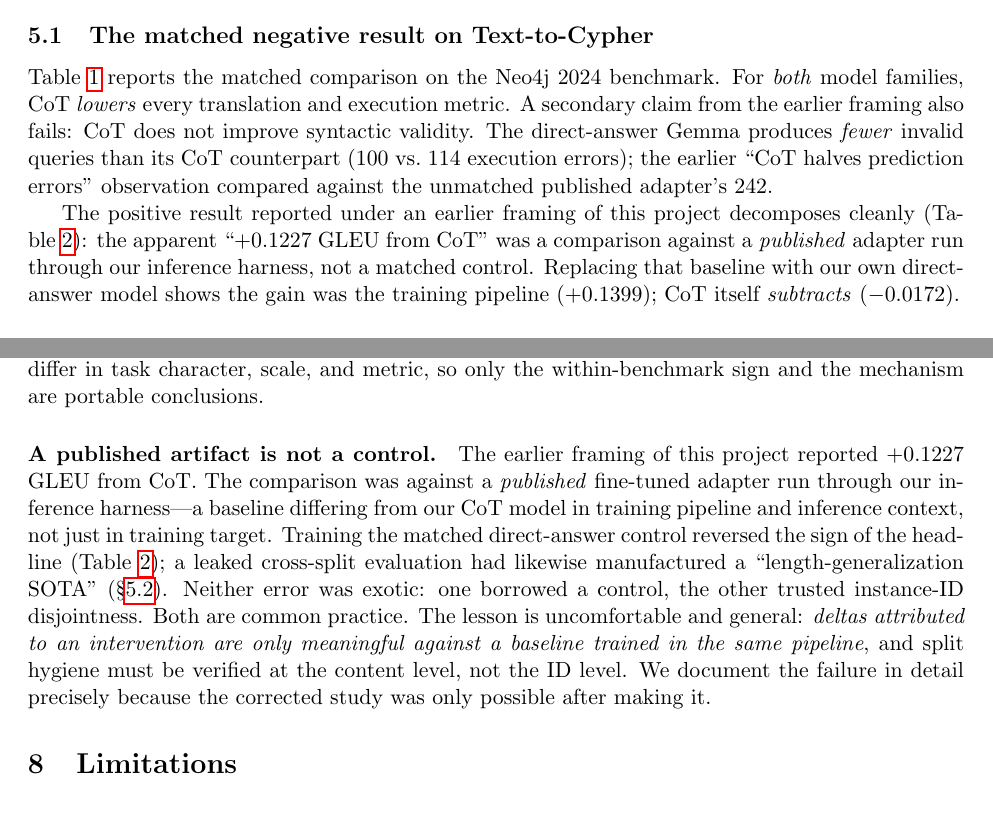
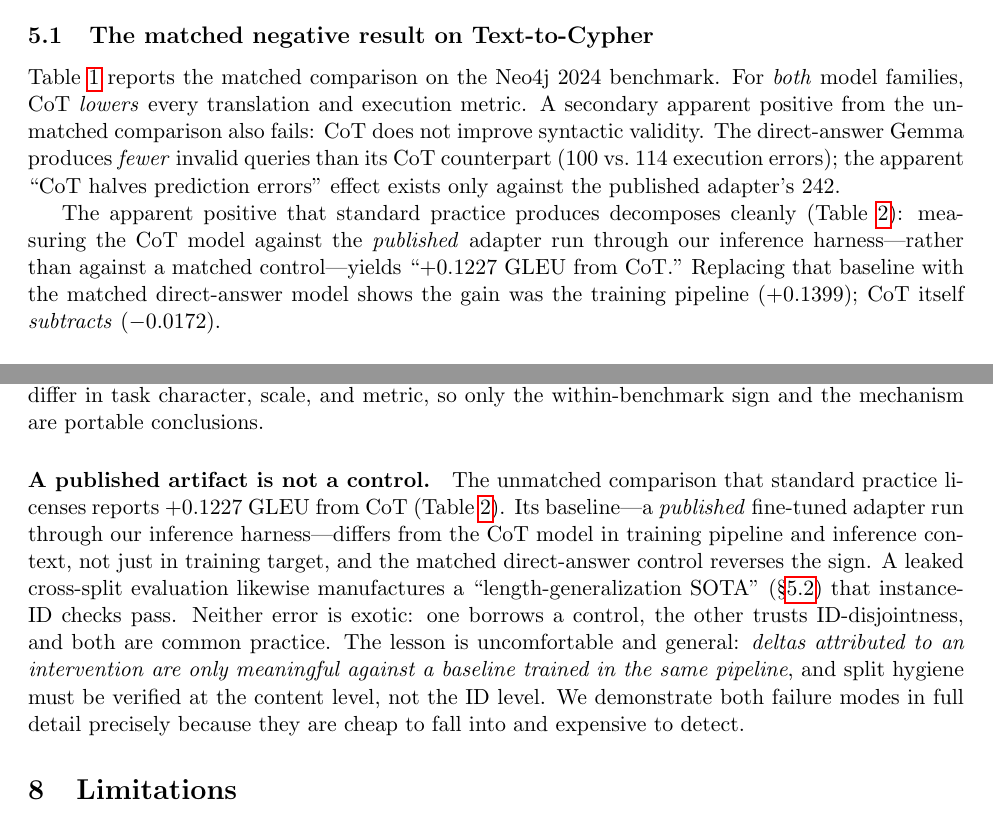
Before and after one commit to cyrus123live/Cot2Cypher, a LaTeX paper (paper/transfer_study.tex): two parts of pages 6 and 11 of 14, joined at a grey line, cut so that both start at the same text. Compiled offline with pdfLaTeX.

Commit message:
depersonalize project-history voice paper-wide (harmonize with V2)
Completes the pass the confound-variant commit flagged: the abstract
("apparent gains under standard evaluation practice", spurious-result
closing line), 5.1 lead-in and the syntactic-validity sentence, Table 2
caption and Net row ("apparent CoT effect"), the 5.2 generalization
sentence, the Discussion "published artifact is not a control"
paragraph (present-tense demonstration voice; new closing: cheap to
fall into, expensive to detect), and the Conclusion. All claims,
numbers, and refs unchanged -- only the voice moves from project
confession to demonstrated-pitfall. Grep-verified zero residual
history phrases in active text; commented V1 keeps them by design.
NOTE: restoring the autobiographical V1 intro paragraph would require
reverting this commit too -- the voice is now coupled to V2/V3.

Co-Authored-By: Claude Fable 5 <noreply@anthropic.com>

```diff
--- a/paper/transfer_study.tex
+++ b/paper/transfer_study.tex
@@ -336,10 +337,11 @@ benchmark's 31.7\% verbatim question leakage.
 \subsection{The matched negative result on Text-to-Cypher}
 \label{sec:matched}
 Table~\ref{tab:matched} reports the matched comparison on the Neo4j 2024 benchmark. For \emph{both}
-model families, CoT \emph{lowers} every translation and execution metric. A secondary claim from the
-earlier framing also fails: CoT does not improve syntactic validity. The direct-answer Gemma produces
-\emph{fewer} invalid queries than its CoT counterpart (100 vs.\ 114 execution errors); the earlier
-``CoT halves prediction errors'' observation compared against the unmatched published adapter's 242.
+model families, CoT \emph{lowers} every translation and execution metric. A secondary apparent
+positive from the unmatched comparison also fails: CoT does not improve syntactic validity. The
+direct-answer Gemma produces \emph{fewer} invalid queries than its CoT counterpart (100 vs.\ 114
+execution errors); the apparent ``CoT halves prediction errors'' effect exists only against the
+published adapter's 242.
 
 \begin{table}[t]\centering
 \caption{Matched direct-vs-CoT on Neo4j 2024 (our pipeline; only the training target differs).
@@ -364,10 +366,10 @@ Llama-3.1-8B & CoT    & 0.7416 & 0.3000 & 0.2161 \\
 \end{tabular}
 \end{table}
 
-The positive result reported under an earlier framing of this project decomposes cleanly
-(Table~\ref{tab:decomp}): the apparent ``+0.1227 GLEU from CoT'' was a comparison against a
-\emph{published} adapter run through our inference harness, not a matched control. Replacing that
-baseline with our own direct-answer model shows the gain was the training pipeline ($+0.1399$); CoT
-itself \emph{subtracts} ($-0.0172$).
+The apparent positive that standard practice produces decomposes cleanly (Table~\ref{tab:decomp}):
+measuring the CoT model against the \emph{published} adapter run through our inference
+harness---rather than against a matched control---yields ``+0.1227 GLEU from CoT.'' Replacing that
+baseline with the matched direct-answer model shows the gain was the training pipeline ($+0.1399$);
+CoT itself \emph{subtracts} ($-0.0172$).
 
 \begin{table}[t]\centering
@@ -611,17 +614,17 @@ not string diversity). We deliberately refrain from comparing penalty magnitudes
 the benchmarks differ in task character, scale, and metric, so only the within-benchmark sign and
 the mechanism are portable conclusions.
 
-\paragraph{A published artifact is not a control.} The earlier framing of this project reported
-$+0.1227$ GLEU from CoT. The comparison was against a \emph{published} fine-tuned adapter run through
-our inference harness---a baseline differing from our CoT model in training pipeline and inference
-context, not just in training target. Training the matched direct-answer control reversed the sign of
-the headline (Table~\ref{tab:decomp}); a leaked cross-split evaluation had likewise manufactured a
-``length-generalization SOTA'' (\S\ref{sec:robust}). Neither error was exotic: one borrowed a control,
-the other trusted instance-ID disjointness. Both are common practice. The lesson is uncomfortable and
-general: \emph{deltas attributed to an intervention are only meaningful against a baseline trained in
-the same pipeline}, and split hygiene must be verified at the content level, not the ID level. We
-document the failure in detail precisely because the corrected study was only possible after making
-it.
+\paragraph{A published artifact is not a control.} The unmatched comparison that standard practice
+licenses reports $+0.1227$ GLEU from CoT (Table~\ref{tab:decomp}). Its baseline---a \emph{published}
+fine-tuned adapter run through our inference harness---differs from the CoT model in training
+pipeline and inference context, not just in training target, and the matched direct-answer control
+reverses the sign. A leaked cross-split evaluation likewise manufactures a ``length-generalization
+SOTA'' (\S\ref{sec:robust}) that instance-ID checks pass. Neither error is exotic: one borrows a
+control, the other trusts ID-disjointness, and both are common practice. The lesson is uncomfortable
+and general: \emph{deltas attributed to an intervention are only meaningful against a baseline
+trained in the same pipeline}, and split hygiene must be verified at the content level, not the ID
+level. We demonstrate both failure modes in full detail precisely because they are cheap to fall
+into and expensive to detect.
 
 %------------------------------------------------------------------
 \section{Limitations}
```
Also changed, not shown: paper/transfer_study.pdf, paper/transfer_study.tex (24 more changed lines).
